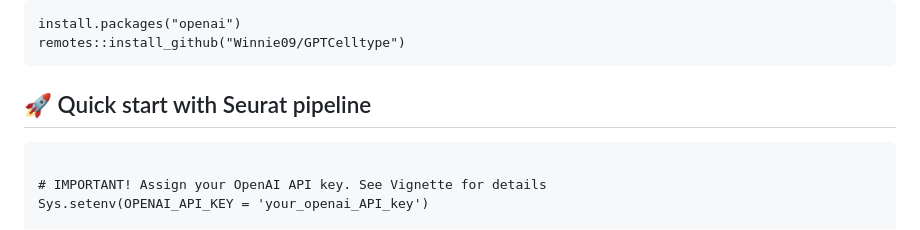
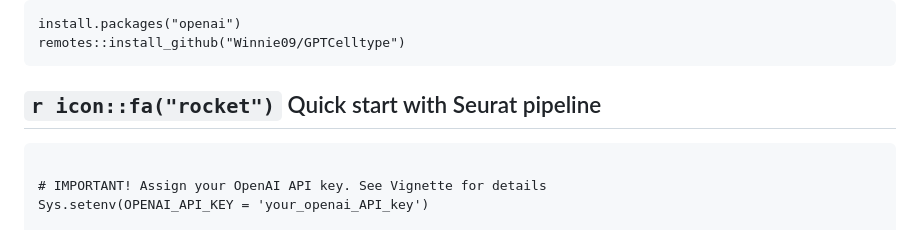
Before and after one commit to Winnie09/GPTCelltype, a Markdown page: README.md, the part around the change printed below. Drawn GitHub-style.

````diff
--- a/README.md
+++ b/README.md
@@ -9,7 +9,8 @@ install.packages("openai")
 remotes::install_github("Winnie09/GPTCelltype")
 ```
 
-## 🚀 Quick start with Seurat pipeline
+## `r icon::fa("rocket")`  Quick start with Seurat pipeline
+
 
 ```{r eval = FALSE}
 
````
Also changed, not shown: other parts of README.md (+1 -1 lines).
